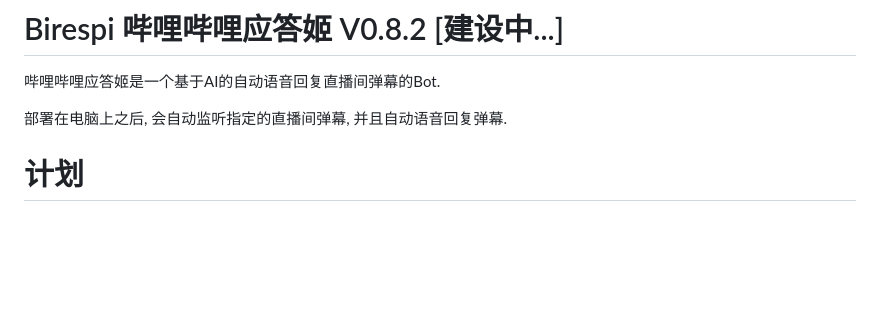
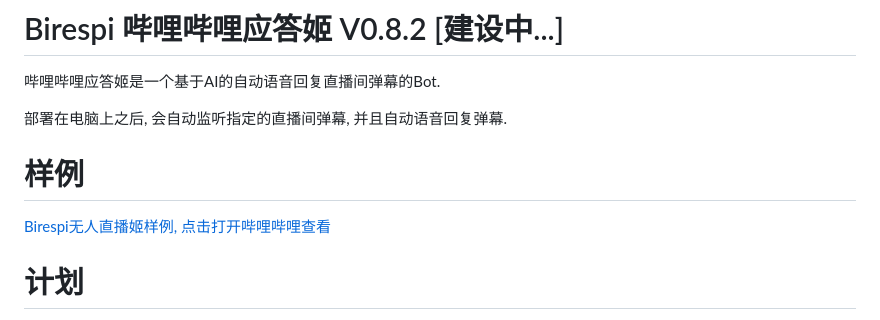
Before and after one commit to w0fv1/birespi, a Markdown page: README.md, the part around the change. Drawn GitHub-style; blank space fills up the shorter version.

Commit message:
增加README样例

```diff
--- a/README.md
+++ b/README.md
@@ -3,6 +3,10 @@
 哔哩哔哩应答姬是一个基于AI的自动语音回复直播间弹幕的Bot.
 
 部署在电脑上之后, 会自动监听指定的直播间弹幕, 并且自动语音回复弹幕.
+
+# 样例
+
+[Birespi无人直播姬样例, 点击打开哔哩哔哩查看](https://live.bilibili.com/7418658)
 
 # 计划
 
```
